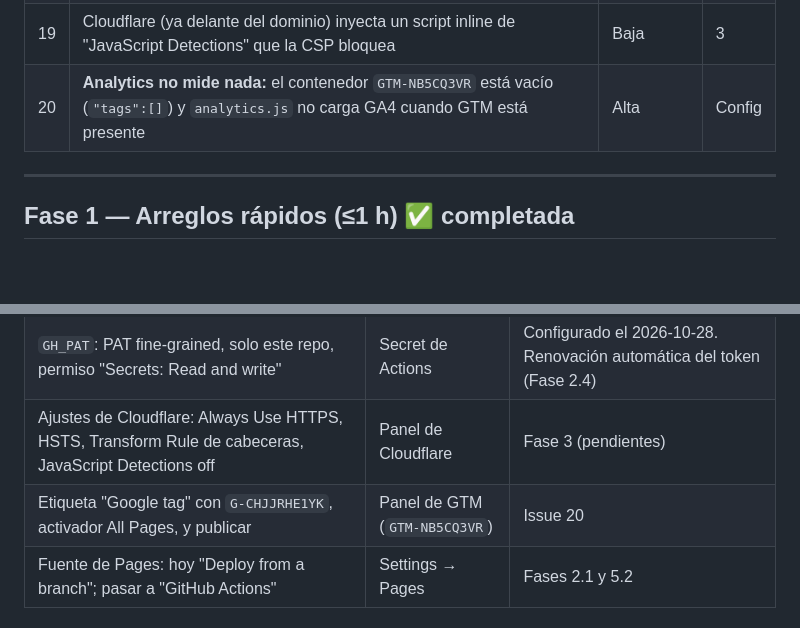
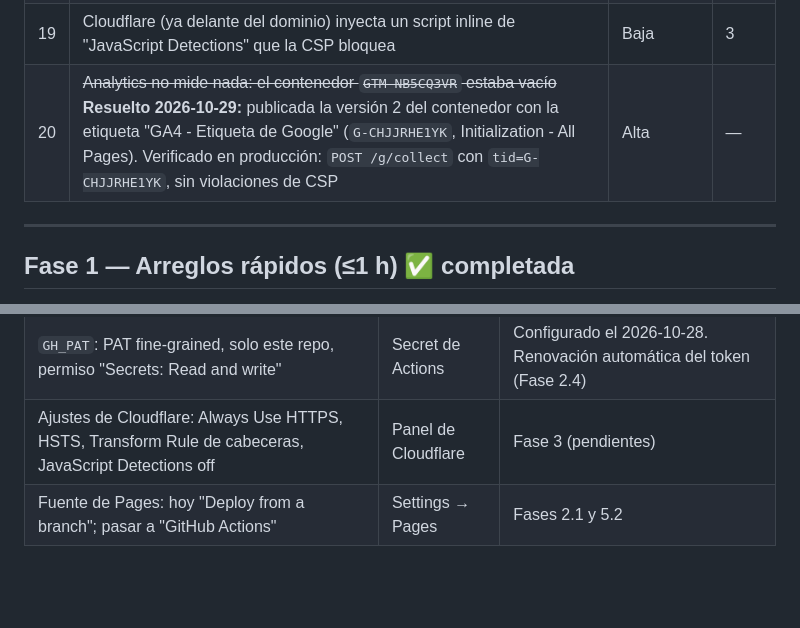
Before and after one commit to Iyov/DoubleImpactStore, a Markdown page: docs/PLAN-MEJORAS.md, 2 parts joined by grey strips. Drawn GitHub-style; blank space fills up the shorter version.

Commit message:
docs: GA4 configurado en GTM y verificado en producción

```diff
--- a/docs/PLAN-MEJORAS.md
+++ b/docs/PLAN-MEJORAS.md
@@ -35,7 +35,7 @@ Resultado de la auditoría del 2026-10-28. El sitio cumple casi toda la especifi
 | 17 | `AGENTS v0.2.md` y `AGENTS v0.3.md` obsoletos en la raíz | Baja | 5 |
 | 18 | ~~`cloudflareToken` vacío en `analytics.js`~~ **No aplica:** Cloudflare (proxy) ya inyecta automáticamente el beacon de Web Analytics y funciona (verificado en producción). Dejar `cloudflareToken` vacío para no contar doble | — | — |
 | 19 | Cloudflare (ya delante del dominio) inyecta un script inline de "JavaScript Detections" que la CSP bloquea | Baja | 3 |
-| 20 | **Analytics no mide nada:** el contenedor `GTM-NB5CQ3VR` está vacío (`"tags":[]`) y `analytics.js` no carga GA4 cuando GTM está presente | Alta | Config |
+| 20 | ~~Analytics no mide nada: el contenedor `GTM-NB5CQ3VR` estaba vacío~~ **Resuelto 2026-10-29:** publicada la versión 2 del contenedor con la etiqueta "GA4 - Etiqueta de Google" (`G-CHJJRHE1YK`, Initialization - All Pages). Verificado en producción: `POST /g/collect` con `tid=G-CHJJRHE1YK`, sin violaciones de CSP | Alta | — |
 
 ---
 
@@ -141,7 +141,6 @@ Pendiente en el panel de Cloudflare (lo hace el dueño):
 | `INSTAGRAM_TOKEN` | Secret de Actions | Renovado el 2026-10-28 (vence ~2026-12-27 si no corre la renovación automática) |
 | `GH_PAT`: PAT fine-grained, solo este repo, permiso "Secrets: Read and write" | Secret de Actions | Configurado el 2026-10-28. Renovación automática del token (Fase 2.4) |
 | Ajustes de Cloudflare: Always Use HTTPS, HSTS, Transform Rule de cabeceras, JavaScript Detections off | Panel de Cloudflare | Fase 3 (pendientes) |
-| Etiqueta "Google tag" con `G-CHJJRHE1YK`, activador All Pages, y publicar | Panel de GTM (`GTM-NB5CQ3VR`) | Issue 20 |
 | Fuente de Pages: hoy "Deploy from a branch"; pasar a "GitHub Actions" | Settings → Pages | Fases 2.1 y 5.2 |
 
 ## Orden recomendado
```
